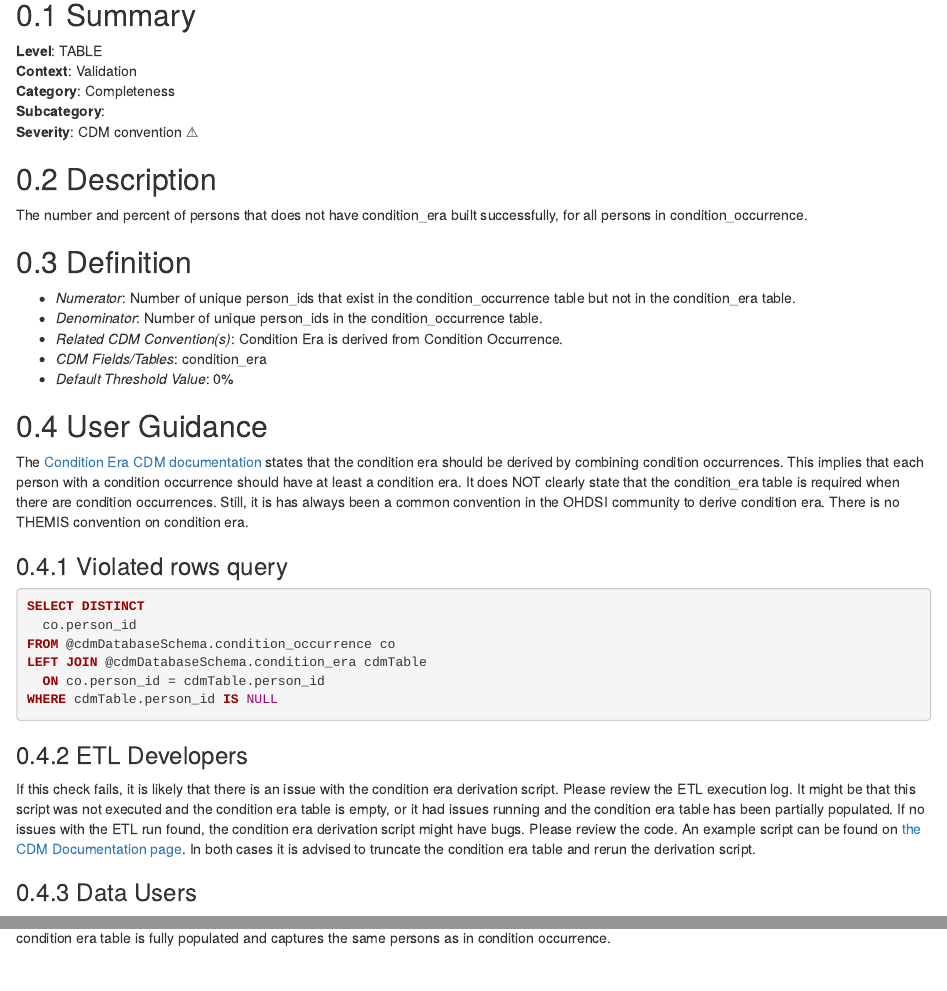
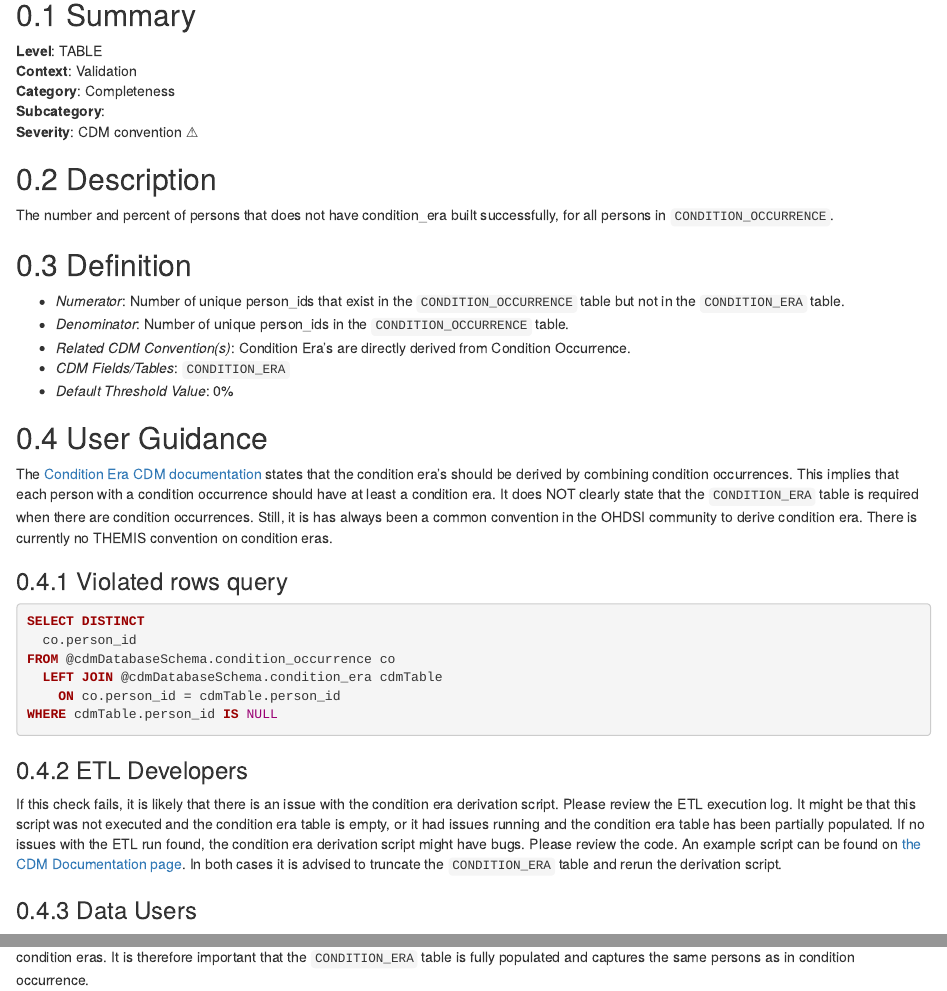
Before and after one commit to OHDSI/DataQualityDashboard, an R Markdown document (vignettes/checks/measureConditionEraCompleteness.Rmd): the page in a window 1100 px wide, from 260 px down, and a second part further down, joined at a grey line. Rendered offline with R 4.5, knitr and Pandoc, with nearby package versions.

Commit message:
table syntax

````diff
--- a/vignettes/checks/measureConditionEraCompleteness.Rmd
+++ b/vignettes/checks/measureConditionEraCompleteness.Rmd
@@ -19,22 +19,22 @@ output:
 
 ## Description
 The number and percent of persons that does not have condition_era built successfully,
-for all persons in condition_occurrence.
+for all persons in `CONDITION_OCCURRENCE`.
 
 
 ## Definition
 
-- *Numerator*: Number of unique person_ids that exist in the condition_occurrence table but not in the condition_era table.
-- *Denominator*: Number of unique person_ids in the condition_occurrence table.
-- *Related CDM Convention(s)*: Condition Era is derived from Condition Occurrence.
-- *CDM Fields/Tables*: condition_era
+- *Numerator*: Number of unique person_ids that exist in the `CONDITION_OCCURRENCE` table but not in the `CONDITION_ERA` table.
+- *Denominator*: Number of unique person_ids in the `CONDITION_OCCURRENCE` table.
+- *Related CDM Convention(s)*: Condition Era's are directly derived from Condition Occurrence.
+- *CDM Fields/Tables*: `CONDITION_ERA`
 - *Default Threshold Value*: 0%
 
 
 ## User Guidance
-The [Condition Era CDM documentation](https://ohdsi.github.io/CommonDataModel/cdm54.html#condition_era) states that the condition era should be derived by combining condition occurrences. This implies that each person with a condition occurrence should have at least a condition era.
-It does NOT clearly state that the condition_era table is required when there are condition occurrences. Still, it is has always been a common convention in the OHDSI community to derive condition era.
-There is no THEMIS convention on condition era.
+The [Condition Era CDM documentation](https://ohdsi.github.io/CommonDataModel/cdm54.html#condition_era) states that the condition era's should be derived by combining condition occurrences. This implies that each person with a condition occurrence should have at least a condition era.
+It does NOT clearly state that the `CONDITION_ERA` table is required when there are condition occurrences. Still, it is has always been a common convention in the OHDSI community to derive condition era.
+There is currently no THEMIS convention on condition eras.
 
 
 ### Violated rows query
@@ -42,15 +42,15 @@ There is no THEMIS convention on condition era.
 SELECT DISTINCT
   co.person_id
 FROM @cdmDatabaseSchema.condition_occurrence co
-LEFT JOIN @cdmDatabaseSchema.condition_era cdmTable
-  ON co.person_id = cdmTable.person_id
+  LEFT JOIN @cdmDatabaseSchema.condition_era cdmTable
+    ON co.person_id = cdmTable.person_id
 WHERE cdmTable.person_id IS NULL
 ```
 
 ### ETL Developers
 If this check fails, it is likely that there is an issue with the condition era derivation script. Please review the ETL execution log. It might be that this script was not executed and the condition era table is empty, or it had issues running and the condition era table has been partially populated.
 If no issues with the ETL run found, the condition era derivation script might have bugs. Please review the code. An example script can be found on [the CDM Documentation page](https://ohdsi.github.io/CommonDataModel/sqlScripts.html#Condition_Eras).
-In both cases it is advised to truncate the condition era table and rerun the derivation script.
+In both cases it is advised to truncate the `CONDITION_ERA` table and rerun the derivation script.
 
 
 ### Data Users
````
Also changed, not shown: vignettes/checks/measureConditionEraCompleteness.Rmd (2 more changed lines).
